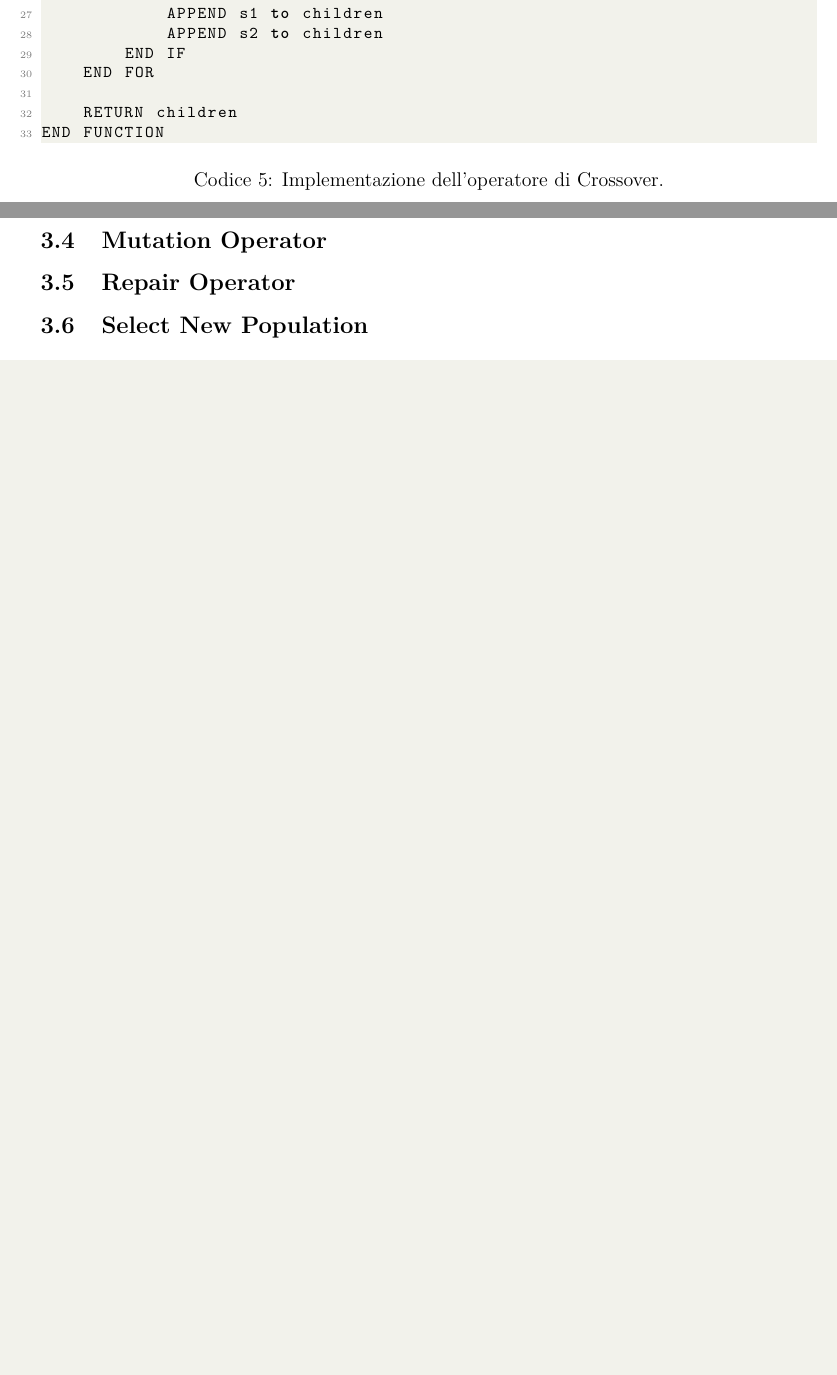
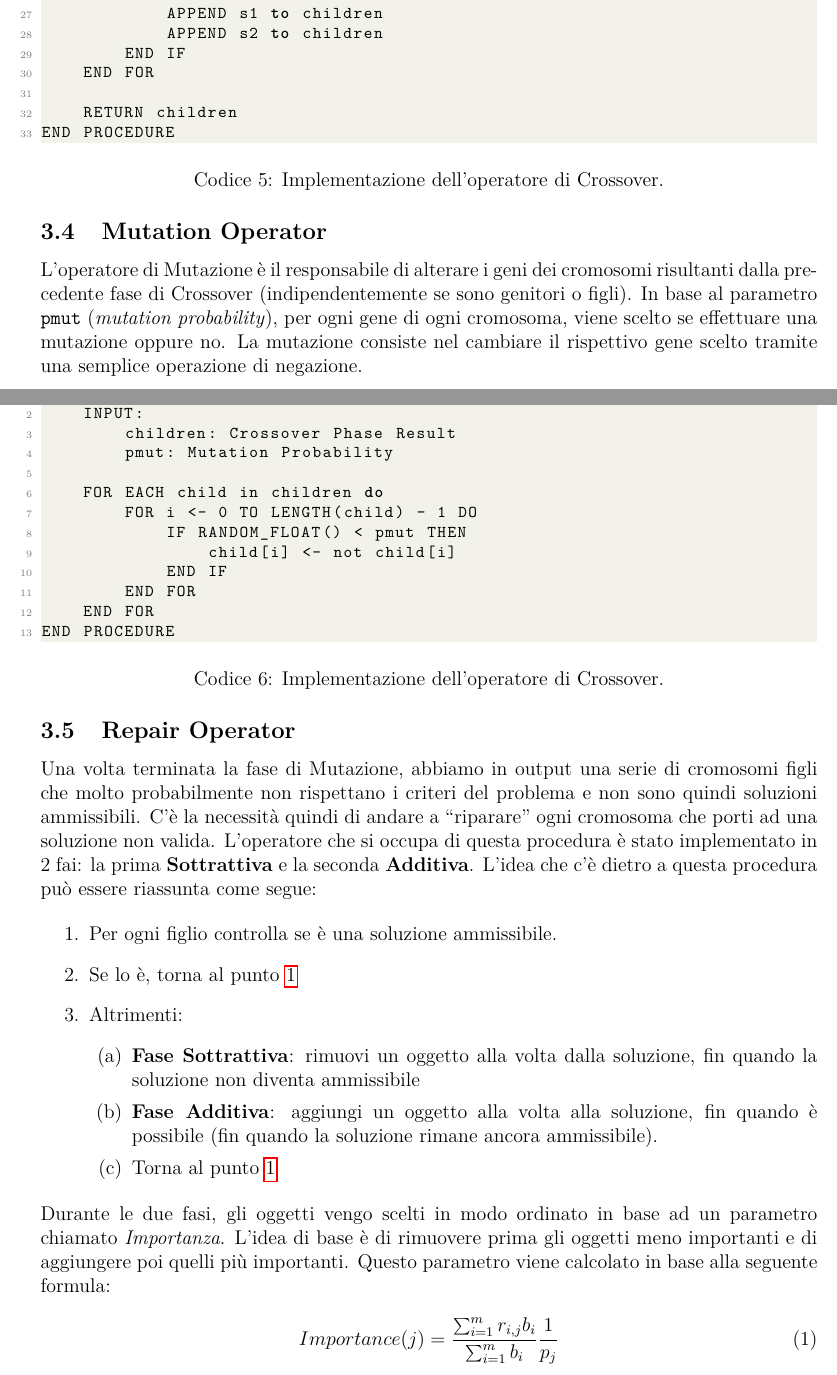
Before and after one commit to ncvescera/mkp-gasolver, a LaTeX problem sheet (relazione/latex/main.tex, which reads relazione/latex/content.tex): two parts of pages 7 and 8 of 8 before the commit and two parts of pages 7 and 8 of 9 after it, joined at a grey line, cut so that both start at the same text, the shorter picture padded with empty space. Compiled offline with pdfLaTeX.

Commit message:
Aggiornata relazione
Arrivato fino a Repair Operator (da concludere)

```diff
--- a/relazione/latex/content.tex
+++ b/relazione/latex/content.tex
@@ -226,14 +226,73 @@ PROCEDURE do_crossover
     END FOR
 
     RETURN children
-END FUNCTION
+END PROCEDURE
 \end{lstlisting}
     \captionof{lstlisting}{Implementazione dell'operatore di Crossover.}
 \end{minipage}
 
 \subsection{Mutation Operator}
 
+L'operatore di Mutazione è il responsabile di alterare i geni dei cromosomi
+risultanti dalla precedente fase di Crossover (indipendentemente se sono
+genitori o figli). In base al parametro \verb|pmut| (\textit{mutation
+    probability}), per ogni gene di ogni cromosoma, viene scelto se effettuare una
+mutazione oppure no. La mutazione consiste nel cambiare il rispettivo gene
+scelto tramite una semplice operazione di negazione.
+
+\begin{minipage}{\textwidth}
+    \begin{lstlisting}
+PROCEDURE do_mutation
+    INPUT:
+        children: Crossover Phase Result
+        pmut: Mutation Probability
+
+    FOR EACH child in children do
+        FOR i <- 0 TO LENGTH(child) - 1 DO
+            IF RANDOM_FLOAT() < pmut THEN
+                child[i] <- not child[i]
+            END IF
+        END FOR
+    END FOR
+END PROCEDURE
+\end{lstlisting}
+    \captionof{lstlisting}{Implementazione dell'operatore di Crossover.}
+\end{minipage}
+
 \subsection{Repair Operator}
+
+Una volta terminata la fase di Mutazione, abbiamo in output una serie di
+cromosomi figli che molto probabilmente non rispettano i criteri del problema e
+non sono quindi soluzioni ammissibili. C'è la necessità quindi di andare a
+\textquote*{riparare} ogni cromosoma che porti ad una soluzione non valida.
+L'operatore che si occupa di questa procedura è stato implementato in 2 fai: la
+prima \textbf{Sottrattiva} e la seconda \textbf{Additiva}. L'idea che c'è dietro
+a questa procedura può essere riassunta come segue:
+
+\begin{enumerate}
+    \item Per ogni figlio controlla se è una soluzione ammissibile.
+          \label{enum:looprep}
+    \item Se lo è, torna al punto \ref{enum:looprep}
+    \item Altrimenti:
+          \begin{enumerate}
+              \item \textbf{Fase Sottrattiva}: rimuovi un oggetto alla volta
+                    dalla soluzione, fin quando la soluzione non diventa ammissibile
+              \item \textbf{Fase Additiva}: aggiungi un oggetto alla volta alla
+                    soluzione, fin quando è possibile (fin quando la soluzione
+                    rimane ancora ammissibile).
+              \item Torna al punto \ref{enum:looprep}
+          \end{enumerate}
+\end{enumerate}
+
+Durante le due fasi, gli oggetti vengo scelti in modo ordinato in base ad un
+parametro chiamato \textit{Importanza}. L'idea di base è di rimuovere prima gli
+oggetti meno importanti e di aggiungere poi quelli più importanti. Questo parametro
+viene calcolato in base alla seguente formula:
+
+\begin{equation}
+    Importance(j) = \frac{\sum_{i=1}^{m} r_{i,j} b_i}{\sum_{i=1}^{m} b_i} \frac{1}{p_j}
+\end{equation}
+
 \subsection{Select New Population}
 
 \section{Stima dei Parametri}
```
Also changed, not shown: relazione/latex/main.tex (+1 -1 lines), relazione/latex/content.tex (2 more changed lines).
